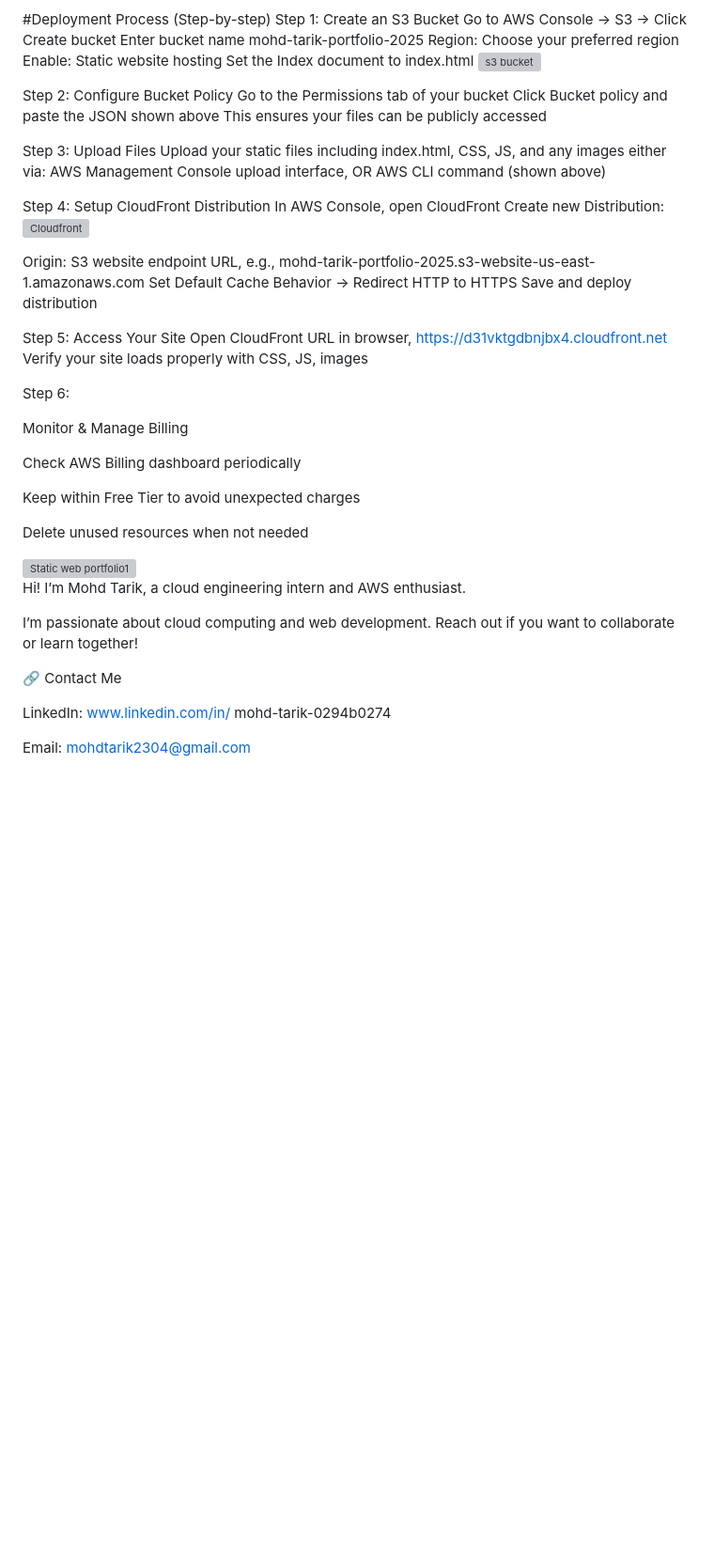
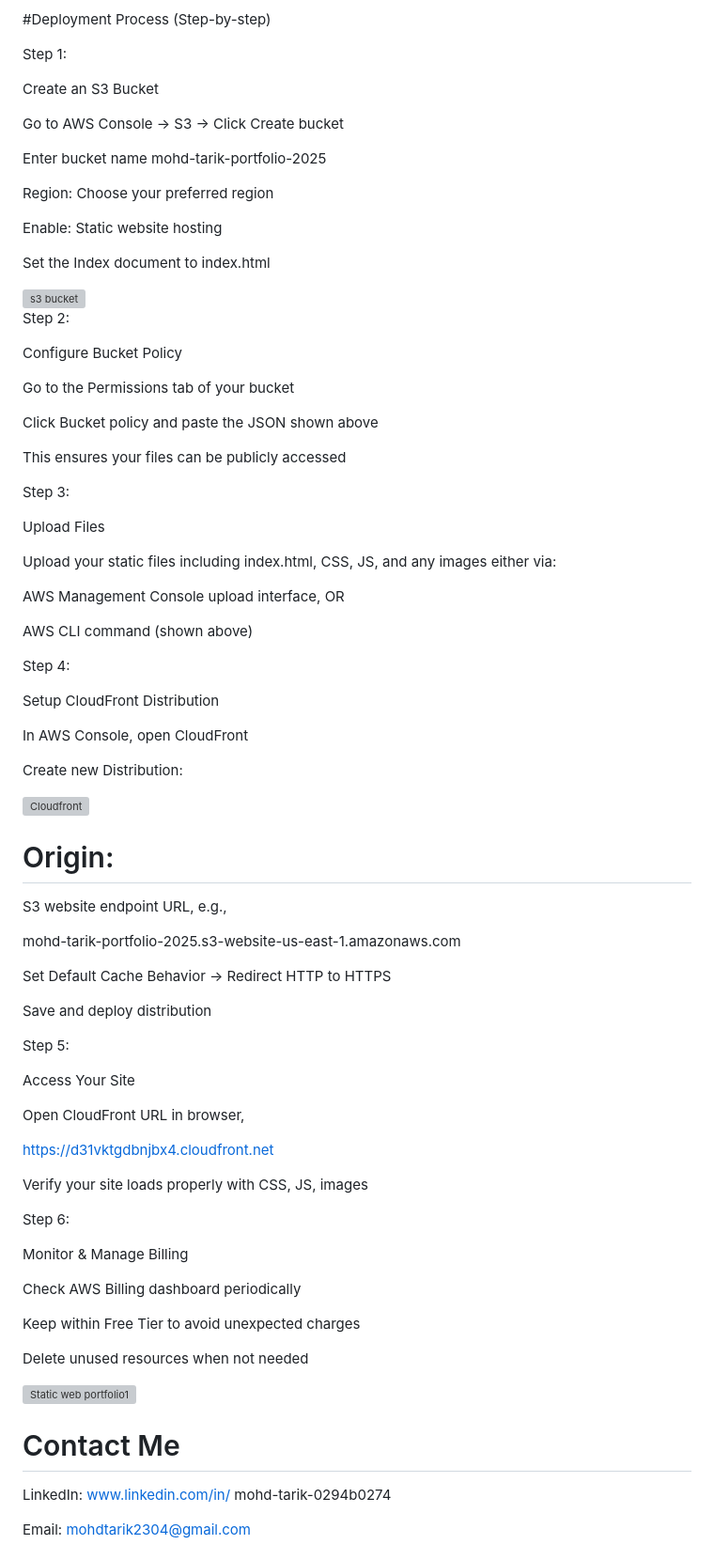
Before and after one commit to Mohdtarik-ux/Brainwave_Matrix_Intern, a Markdown page: README.md, the part around one of its changes. Shown at 94% size. GitHub-like rendering; blank space fills up the shorter version; grey boxes are pictures that could not be loaded.

```diff
--- a/README.md
+++ b/README.md
@@ -96,46 +113,74 @@ document.querySelector('button').addEventListener('click', () => {
 });
 
 #Deployment Process (Step-by-step)
+
 Step 1:
+
 Create an S3 Bucket
+
 Go to AWS Console → S3 → Click Create bucket
+
 Enter bucket name mohd-tarik-portfolio-2025
+
 Region: Choose your preferred region
+
 Enable: Static website hosting
+
 Set the Index document to index.html
+
 <img width="1366" height="736" alt="s3 bucket" src="https://github.com/user-attachments/assets/c7ea8505-f09f-4312-bf54-948117a05fcb" />
 
 
 
 Step 2:
+
 Configure Bucket Policy
+
 Go to the Permissions tab of your bucket
+
 Click Bucket policy and paste the JSON shown above
+
 This ensures your files can be publicly accessed
 
 Step 3:
+
 Upload Files
+
 Upload your static files including index.html, CSS, JS, and any images either via:
+
 AWS Management Console upload interface, OR
+
 AWS CLI command (shown above)
 
 Step 4:
+
 Setup CloudFront Distribution
+
 In AWS Console, open CloudFront
+
 Create new Distribution:
+
 <img width="1366" height="736" alt="Cloudfront" src="https://github.com/user-attachments/assets/d16bc0a5-a7ed-48e0-a6c2-7c95811b9e4b" />
 
 
-Origin:
+# Origin:
+
 S3 website endpoint URL, e.g.,
+
 mohd-tarik-portfolio-2025.s3-website-us-east-1.amazonaws.com
+
 Set Default Cache Behavior → Redirect HTTP to HTTPS
+
 Save and deploy distribution
 
 Step 5:
+
 Access Your Site
+
 Open CloudFront URL in browser,
+
 https://d31vktgdbnjbx4.cloudfront.net
+
 Verify your site loads properly with CSS, JS, images
 
 Step 6:
@@ -150,13 +195,7 @@ Delete unused resources when not needed
 
 <img width="1366" height="736" alt="Static web portfolio1 " src="https://github.com/user-attachments/assets/dd706123-f377-4b66-b6a1-b04d46c25cf1" />
 
-
-
-Hi! I’m Mohd Tarik, a cloud engineering intern and AWS enthusiast.
-
-I’m passionate about cloud computing and web development. Reach out if you want to collaborate or learn together!
-
-🔗 Contact Me
+# Contact Me
 
 LinkedIn: www.linkedin.com/in/
 mohd-tarik-0294b0274
```
Also changed, not shown: other parts of README.md (+17 -0 lines).
